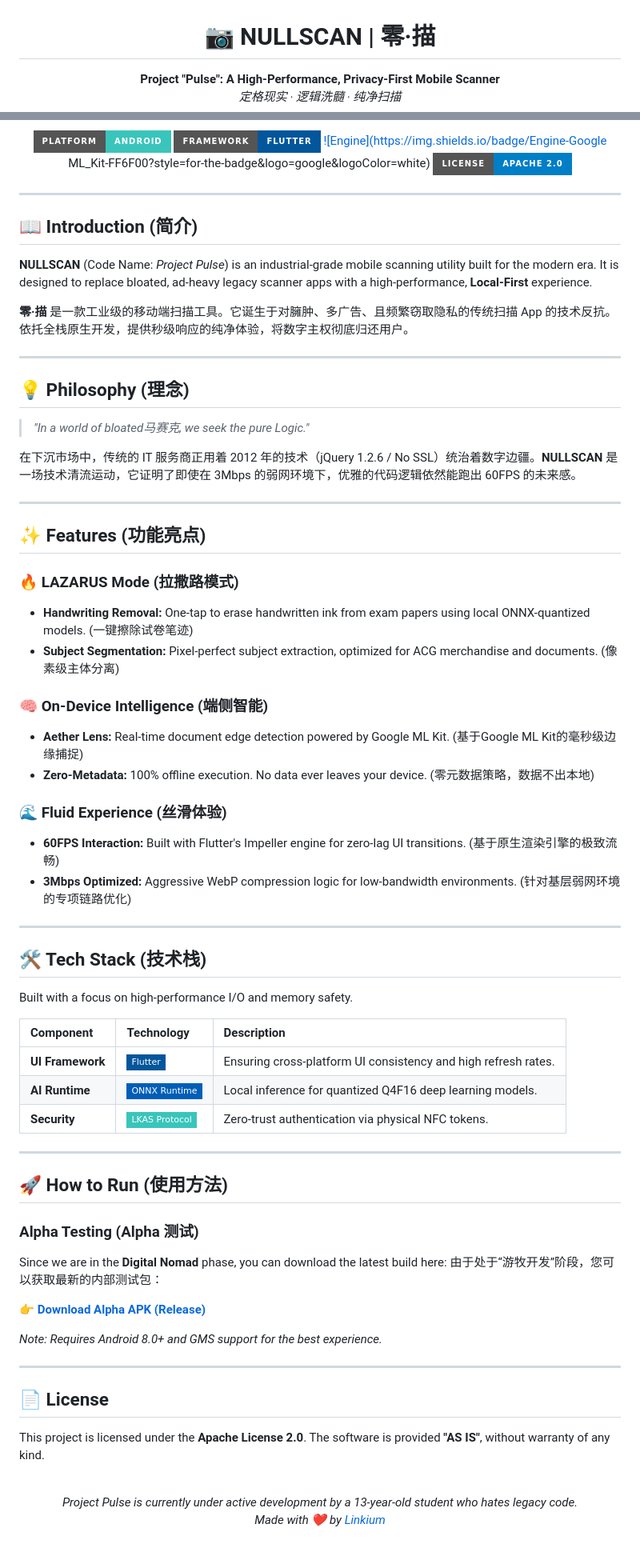
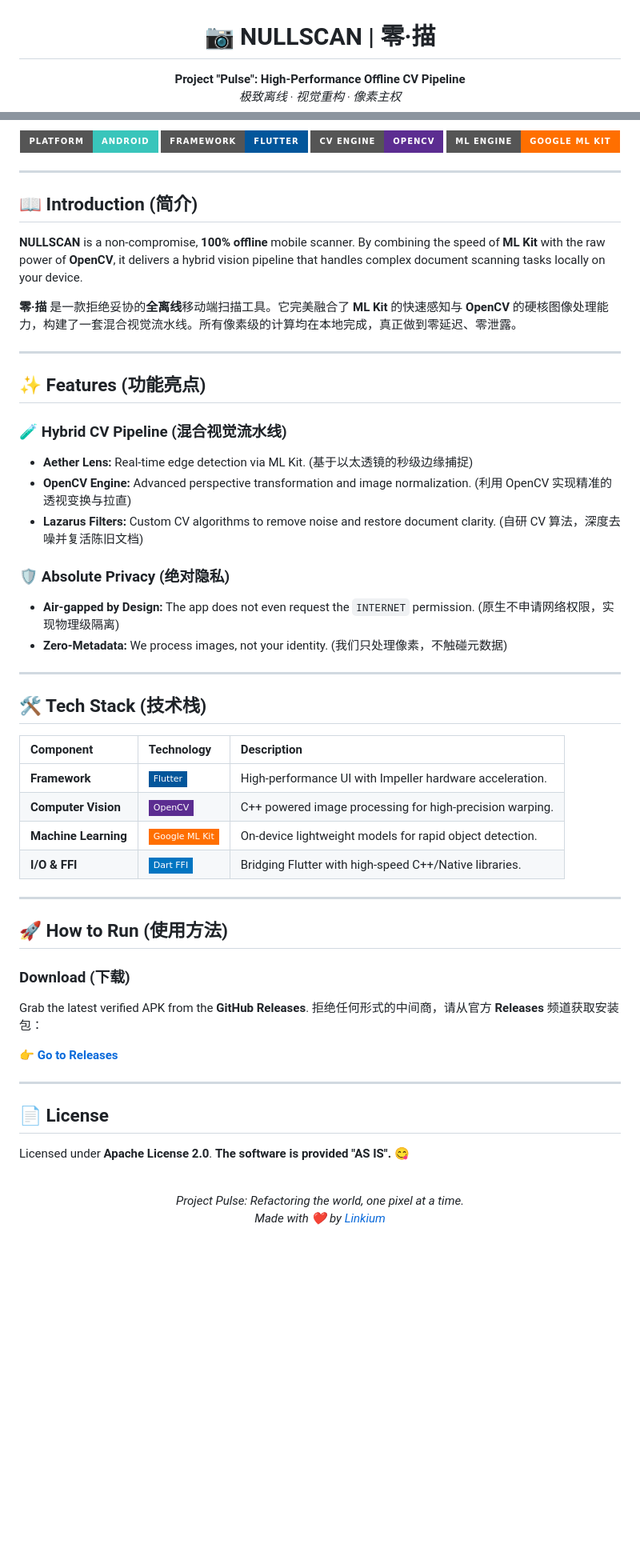
Before and after one commit to Linkium-suki/NULLSCAN, a Markdown page: README.md, 2 parts joined by grey strips. Shown at 80% size. Rendered like a GitHub page; badges without logos; blank space fills up the shorter version.

Commit message:
Revise README for Project Pulse details
Updated project description and features in README.

```diff
--- a/README.md
+++ b/README.md
@@ -2,7 +2,7 @@
 
 # 📷 NULLSCAN | 零·描
 
-**Project "Pulse": A High-Performance, Privacy-First Mobile Scanner**
+**Project "Pulse": High-Performance Offline CV Pipeline**
 <br>
-*定格现实 · 逻辑洗髓 · 纯净扫描*
+*极致离线 · 视觉重构 · 像素主权*
 
@@ -10,7 +10,7 @@
 [![Platform](https://img.shields.io/badge/Platform-Android-39C5BB?style=for-the-badge&logo=android&logoColor=white)](https://www.android.com)
 [![Framework](https://img.shields.io/badge/Framework-Flutter-02569B?style=for-the-badge&logo=flutter&logoColor=white)](https://flutter.dev)
-[![Engine](https://img.shields.io/badge/Engine-Google ML_Kit-FF6F00?style=for-the-badge&logo=google&logoColor=white)](https://developers.google.com/ml-kit)
-[![License](https://img.shields.io/badge/License-Apache_2.0-blue?style=for-the-badge)](https://opensource.org/licenses/Apache-2.0)
+[![CV_Engine](https://img.shields.io/badge/CV_Engine-OpenCV-5C2D91?style=for-the-badge&logo=opencv&logoColor=white)](https://opencv.org)
+[![ML_Engine](https://img.shields.io/badge/ML_Engine-Google_ML_Kit-FF6F00?style=for-the-badge&logo=google&logoColor=white)](https://developers.google.com/ml-kit)
 
 </div>
 
@@ -18,71 +18,57 @@
 
 ## 📖 Introduction (简介)
 
-**NULLSCAN** (Code Name: *Project Pulse*) is an industrial-grade mobile scanning utility built for the modern era.
-It is designed to replace bloated, ad-heavy legacy scanner apps with a high-performance, **Local-First** experience.
+**NULLSCAN** is a non-compromise, **100% offline** mobile scanner.
+By combining the speed of **ML Kit** with the raw power of **OpenCV**, it delivers a hybrid vision pipeline that handles complex document scanning tasks locally on your device.
 
-**零·描** 是一款工业级的移动端扫描工具。它诞生于对臃肿、多广告、且频繁窃取隐私的传统扫描 App 的技术反抗。依托全栈原生开发，提供秒级响应的纯净体验，将数字主权彻底归还用户。
-
----
-
-## 💡 Philosophy (理念)
-
-> *"In a world of bloated马赛克, we seek the pure Logic."*
-
-在下沉市场中，传统的 IT 服务商正用着 2012 年的技术（jQuery 1.2.6 / No SSL）统治着数字边疆。**NULLSCAN** 是一场技术清流运动，它证明了即使在 3Mbps 的弱网环境下，优雅的代码逻辑依然能跑出 60FPS 的未来感。
+**零·描** 是一款拒绝妥协的**全离线**移动端扫描工具。它完美融合了 **ML Kit** 的快速感知与 **OpenCV** 的硬核图像处理能力，构建了一套混合视觉流水线。所有像素级的计算均在本地完成，真正做到零延迟、零泄露。
 
 ---
 
 ## ✨ Features (功能亮点)
 
-### 🔥 LAZARUS Mode (拉撒路模式)
-- **Handwriting Removal:** One-tap to erase handwritten ink from exam papers using local ONNX-quantized models. (一键擦除试卷笔迹)
-- **Subject Segmentation:** Pixel-perfect subject extraction, optimized for ACG merchandise and documents. (像素级主体分离)
+### 🧪 Hybrid CV Pipeline (混合视觉流水线)
+- **Aether Lens:** Real-time edge detection via ML Kit. (基于以太透镜的秒级边缘捕捉)
+- **OpenCV Engine:** Advanced perspective transformation and image normalization. (利用 OpenCV 实现精准的透视变换与拉直)
+- **Lazarus Filters:** Custom CV algorithms to remove noise and restore document clarity. (自研 CV 算法，深度去噪并复活陈旧文档)
 
-### 🧠 On-Device Intelligence (端侧智能)
-- **Aether Lens:** Real-time document edge detection powered by Google ML Kit. (基于Google ML Kit的毫秒级边缘捕捉)
-- **Zero-Metadata:** 100% offline execution. No data ever leaves your device. (零元数据策略，数据不出本地)
-
-### 🌊 Fluid Experience (丝滑体验)
-- **60FPS Interaction:** Built with Flutter's Impeller engine for zero-lag UI transitions. (基于原生渲染引擎的极致流畅)
-- **3Mbps Optimized:** Aggressive WebP compression logic for low-bandwidth environments. (针对基层弱网环境的专项链路优化)
+### 🛡️ Absolute Privacy (绝对隐私)
+- **Air-gapped by Design:** The app does not even request the `INTERNET` permission. (原生不申请网络权限，实现物理级隔离)
+- **Zero-Metadata:** We process images, not your identity. (我们只处理像素，不触碰元数据)
 
 ---
 
 ## 🛠️ Tech Stack (技术栈)
 
-Built with a focus on high-performance I/O and memory safety.
-
 | Component | Technology | Description |
 | :--- | :--- | :--- |
-| **UI Framework** | ![Flutter](https://img.shields.io/badge/-Flutter-02569B?style=flat-square&logo=flutter) | Ensuring cross-platform UI consistency and high refresh rates. |
-| **AI Runtime** | ![ONNX](https://img.shields.io/badge/-ONNX_Runtime-005EB8?style=flat-square) | Local inference for quantized Q4F16 deep learning models. |
-| **Security** | ![LKAS](https://img.shields.io/badge/-LKAS_Protocol-39C5BB?style=flat-square) | Zero-trust authentication via physical NFC tokens. |
+| **Framework** | ![Flutter](https://img.shields.io/badge/-Flutter-02569B?style=flat-square&logo=flutter) | High-performance UI with Impeller hardware acceleration. |
+| **Computer Vision** | ![OpenCV](https://img.shields.io/badge/-OpenCV-5C2D91?style=flat-square&logo=opencv) | C++ powered image processing for high-precision warping. |
+| **Machine Learning** | ![MLKit](https://img.shields.io/badge/-Google_ML_Kit-FF6F00?style=flat-square&logo=google) | On-device lightweight models for rapid object detection. |
+| **I/O & FFI** | ![Dart](https://img.shields.io/badge/-Dart_FFI-0175C2?style=flat-square&logo=dart) | Bridging Flutter with high-speed C++/Native libraries. |
 
 ---
 
 ## 🚀 How to Run (使用方法)
 
-### Alpha Testing (Alpha 测试)
-Since we are in the **Digital Nomad** phase, you can download the latest build here:
-由于处于“游牧开发”阶段，您可以获取最新的内部测试包：
+### Download (下载)
+Grab the latest verified APK from the **GitHub Releases**.
+拒绝任何形式的中间商，请从官方 **Releases** 频道获取安装包：
 
-👉 [**Download Alpha APK (Release)**](https://github.com/Linkium-suki/NULLSCAN/releases)
-
-*Note: Requires Android 8.0+ and GMS support for the best experience.*
+👉 [**Go to Releases**](https://github.com/Linkium-suki/NULLSCAN/releases)
 
 ---
 
 ## 📄 License
 
-This project is licensed under the **Apache License 2.0**.
-The software is provided **"AS IS"**, without warranty of any kind.
+Licensed under **Apache License 2.0**.
+**The software is provided "AS IS".** 😋
 
 <br>
 
 <div align="center">
 
-*Project Pulse is currently under active development by a 13-year-old student who hates legacy code.*
+*Project Pulse: Refactoring the world, one pixel at a time.*
 <br>
 *Made with ❤️ by [Linkium](https://github.com/Linkium-suki)*
 
```
Also changed, not shown: other parts of README.md (+1 -1 lines).
